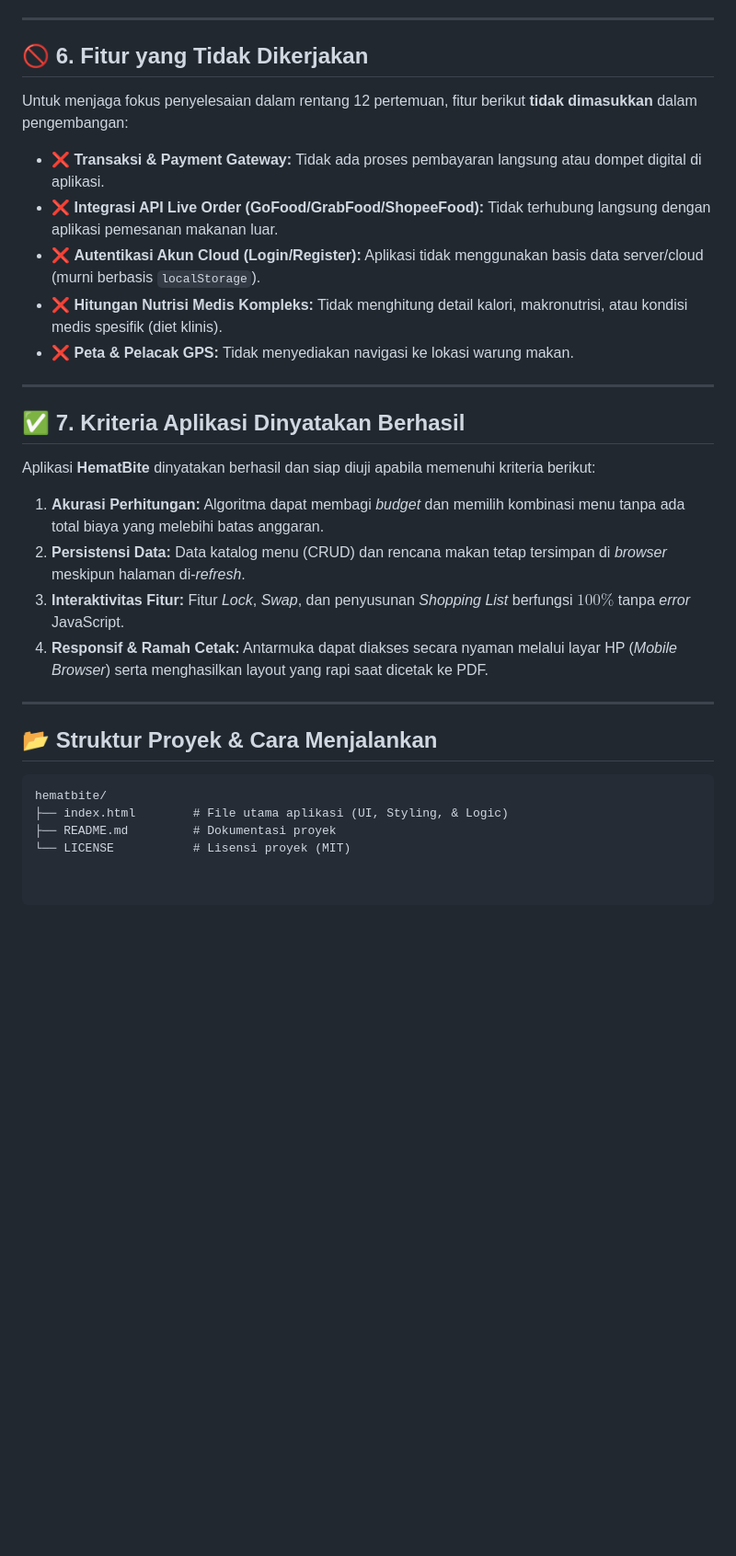
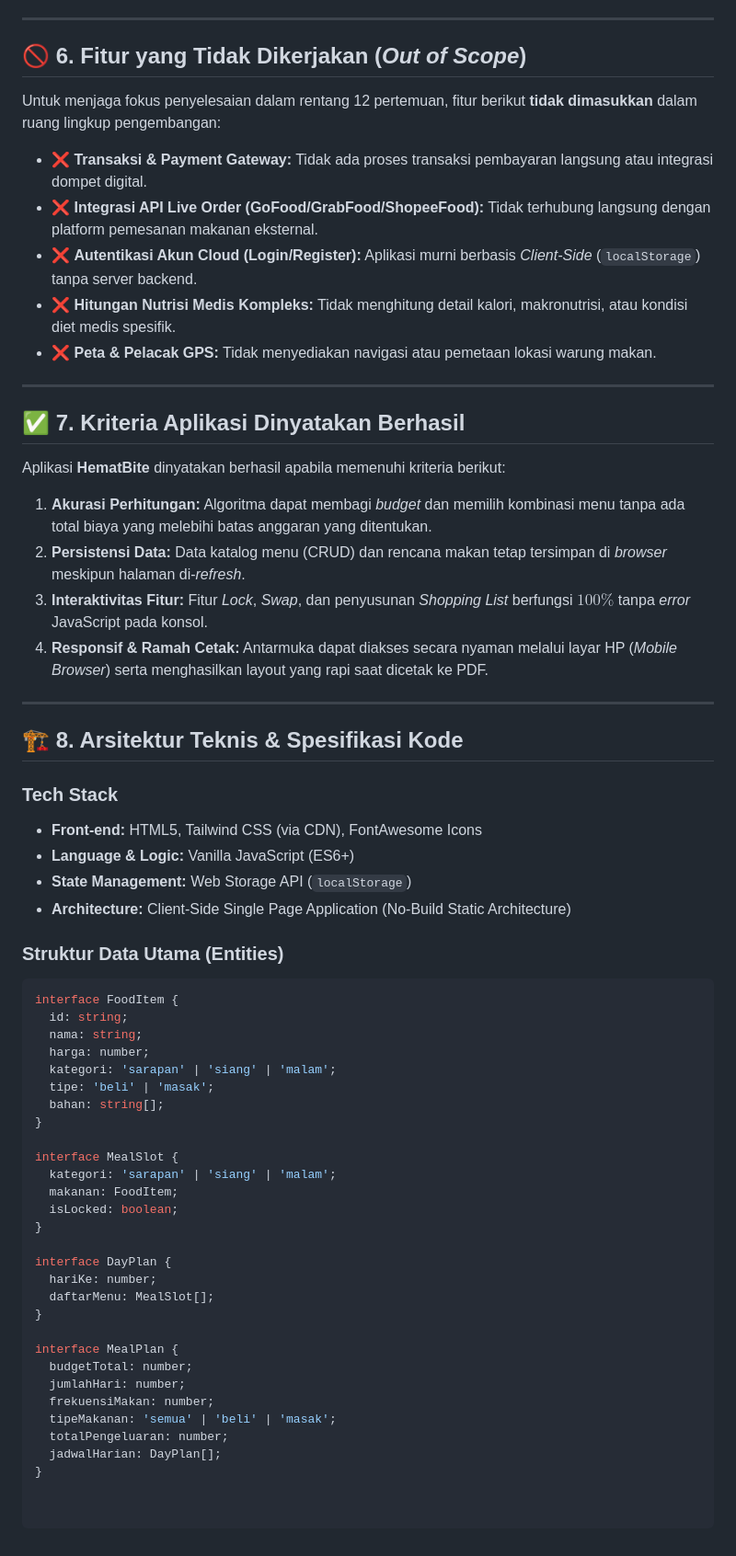
Before and after one commit to muhammadrafial-svg/project-RPL, a Markdown page: README.md, the part around one of its changes. Shown at 92% size. Drawn GitHub-style; blank space fills up the shorter version.

````diff
--- a/README.md
+++ b/README.md
@@ -42,28 +48,60 @@
 
 ---
 
-## 🚫 6. Fitur yang Tidak Dikerjakan
-Untuk menjaga fokus penyelesaian dalam rentang 12 pertemuan, fitur berikut **tidak dimasukkan** dalam pengembangan:
-* ❌ **Transaksi & Payment Gateway:** Tidak ada proses pembayaran langsung atau dompet digital di aplikasi.
-* ❌ **Integrasi API Live Order (GoFood/GrabFood/ShopeeFood):** Tidak terhubung langsung dengan aplikasi pemesanan makanan luar.
-* ❌ **Autentikasi Akun Cloud (Login/Register):** Aplikasi tidak menggunakan basis data server/cloud (murni berbasis `localStorage`).
-* ❌ **Hitungan Nutrisi Medis Kompleks:** Tidak menghitung detail kalori, makronutrisi, atau kondisi medis spesifik (diet klinis).
-* ❌ **Peta & Pelacak GPS:** Tidak menyediakan navigasi ke lokasi warung makan.
+## 🚫 6. Fitur yang Tidak Dikerjakan (*Out of Scope*)
+Untuk menjaga fokus penyelesaian dalam rentang 12 pertemuan, fitur berikut **tidak dimasukkan** dalam ruang lingkup pengembangan:
+* ❌ **Transaksi & Payment Gateway:** Tidak ada proses transaksi pembayaran langsung atau integrasi dompet digital.
+* ❌ **Integrasi API Live Order (GoFood/GrabFood/ShopeeFood):** Tidak terhubung langsung dengan platform pemesanan makanan eksternal.
+* ❌ **Autentikasi Akun Cloud (Login/Register):** Aplikasi murni berbasis *Client-Side* (`localStorage`) tanpa server backend.
+* ❌ **Hitungan Nutrisi Medis Kompleks:** Tidak menghitung detail kalori, makronutrisi, atau kondisi diet medis spesifik.
+* ❌ **Peta & Pelacak GPS:** Tidak menyediakan navigasi atau pemetaan lokasi warung makan.
 
 ---
 
 ## ✅ 7. Kriteria Aplikasi Dinyatakan Berhasil
-Aplikasi **HematBite** dinyatakan berhasil dan siap diuji apabila memenuhi kriteria berikut:
-1. **Akurasi Perhitungan:** Algoritma dapat membagi *budget* dan memilih kombinasi menu tanpa ada total biaya yang melebihi batas anggaran.
+Aplikasi **HematBite** dinyatakan berhasil apabila memenuhi kriteria berikut:
+1. **Akurasi Perhitungan:** Algoritma dapat membagi *budget* dan memilih kombinasi menu tanpa ada total biaya yang melebihi batas anggaran yang ditentukan.
 2. **Persistensi Data:** Data katalog menu (CRUD) dan rencana makan tetap tersimpan di *browser* meskipun halaman di-*refresh*.
-3. **Interaktivitas Fitur:** Fitur *Lock*, *Swap*, dan penyusunan *Shopping List* berfungsi $100\%$ tanpa *error* JavaScript.
+3. **Interaktivitas Fitur:** Fitur *Lock*, *Swap*, dan penyusunan *Shopping List* berfungsi $100\%$ tanpa *error* JavaScript pada konsol.
 4. **Responsif & Ramah Cetak:** Antarmuka dapat diakses secara nyaman melalui layar HP (*Mobile Browser*) serta menghasilkan layout yang rapi saat dicetak ke PDF.
 
 ---
 
-## 📂 Struktur Proyek & Cara Menjalankan
-```text
-hematbite/
-├── index.html        # File utama aplikasi (UI, Styling, & Logic)
-├── README.md         # Dokumentasi proyek
-└── LICENSE           # Lisensi proyek (MIT)
+## 🏗️ 8. Arsitektur Teknis & Spesifikasi Kode
+
+### Tech Stack
+* **Front-end:** HTML5, Tailwind CSS (via CDN), FontAwesome Icons
+* **Language & Logic:** Vanilla JavaScript (ES6+)
+* **State Management:** Web Storage API (`localStorage`)
+* **Architecture:** Client-Side Single Page Application (No-Build Static Architecture)
+
+### Struktur Data Utama (Entities)
+```typescript
+interface FoodItem {
+  id: string;
+  nama: string;
+  harga: number;
+  kategori: 'sarapan' | 'siang' | 'malam';
+  tipe: 'beli' | 'masak';
+  bahan: string[];
+}
+
+interface MealSlot {
+  kategori: 'sarapan' | 'siang' | 'malam';
+  makanan: FoodItem;
+  isLocked: boolean;
+}
+
+interface DayPlan {
+  hariKe: number;
+  daftarMenu: MealSlot[];
+}
+
+interface MealPlan {
+  budgetTotal: number;
+  jumlahHari: number;
+  frekuensiMakan: number;
+  tipeMakanan: 'semua' | 'beli' | 'masak';
+  totalPengeluaran: number;
+  jadwalHarian: DayPlan[];
+}
````
Also changed, not shown: other parts of README.md (+23 -17 lines).
